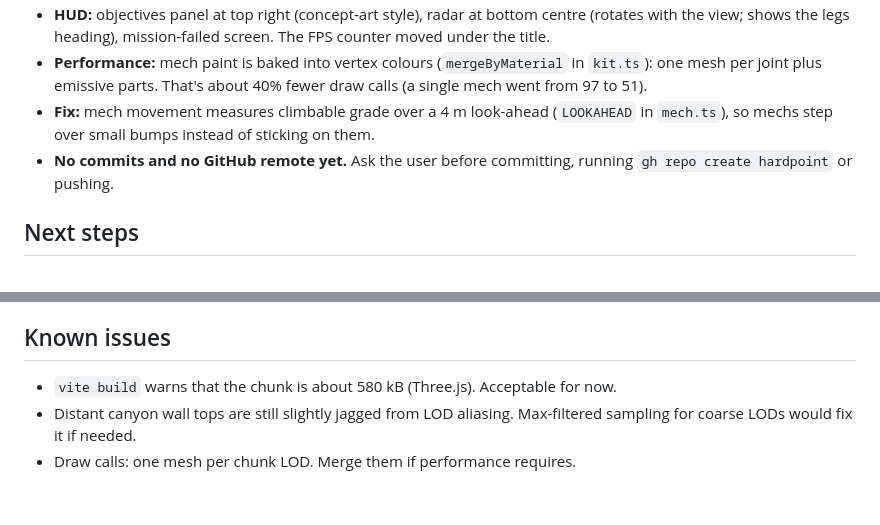
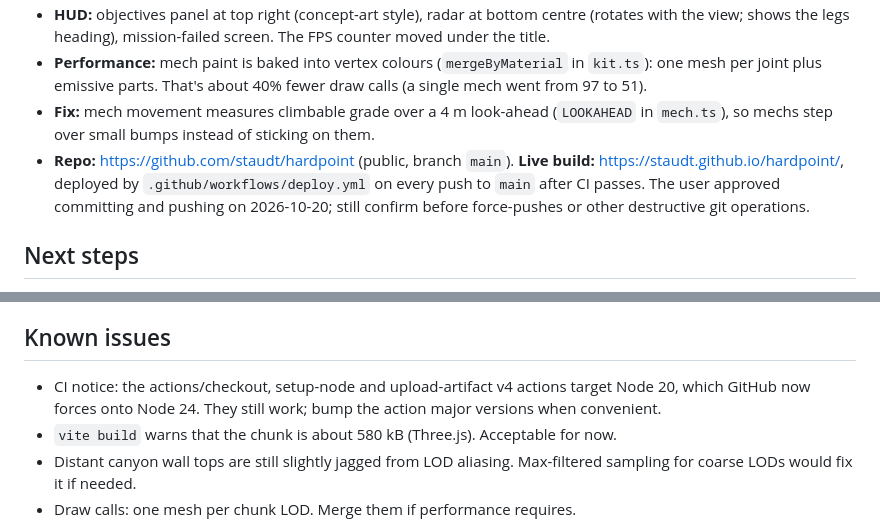
Before and after one commit to staudt/hardpoint, a Markdown page: CLAUDE.md, 2 parts joined by grey strips. GitHub-like rendering; blank space fills up the shorter version.

Commit message:
docs: record repo, live Pages URL and CI notes in CLAUDE.md
Co-Authored-By: Claude Opus 5.5 <noreply@anthropic.com>

```diff
--- a/CLAUDE.md
+++ b/CLAUDE.md
@@ -118,7 +118,7 @@ The user loved the hills. The reference shows:
 - **HUD:** objectives panel at top right (concept-art style), radar at bottom centre (rotates with the view; shows the legs heading), mission-failed screen. The FPS counter moved under the title.
 - **Performance:** mech paint is baked into vertex colours (`mergeByMaterial` in `kit.ts`): one mesh per joint plus emissive parts. That's about 40% fewer draw calls (a single mech went from 97 to 51).
 - **Fix:** mech movement measures climbable grade over a 4 m look-ahead (`LOOKAHEAD` in `mech.ts`), so mechs step over small bumps instead of sticking on them.
-- **No commits and no GitHub remote yet.** Ask the user before committing, running `gh repo create hardpoint` or pushing.
+- **Repo:** https://github.com/staudt/hardpoint (public, branch `main`). **Live build:** https://staudt.github.io/hardpoint/, deployed by `.github/workflows/deploy.yml` on every push to `main` after CI passes. The user approved committing and pushing on 2026-10-20; still confirm before force-pushes or other destructive git operations.
 
 ## Next steps
 1. **Get the user's feedback** on AI difficulty, wave pacing, heat and sound.
@@ -134,6 +134,7 @@ The user loved the hills. The reference shows:
    - Removing old wrecks after a while (perf in long sessions).
 
 ## Known issues
+- CI notice: the actions/checkout, setup-node and upload-artifact v4 actions target Node 20, which GitHub now forces onto Node 24. They still work; bump the action major versions when convenient.
 - `vite build` warns that the chunk is about 580 kB (Three.js). Acceptable for now.
 - Distant canyon wall tops are still slightly jagged from LOD aliasing. Max-filtered sampling for coarse LODs would fix it if needed.
 - Draw calls: one mesh per chunk LOD. Merge them if performance requires.
```
